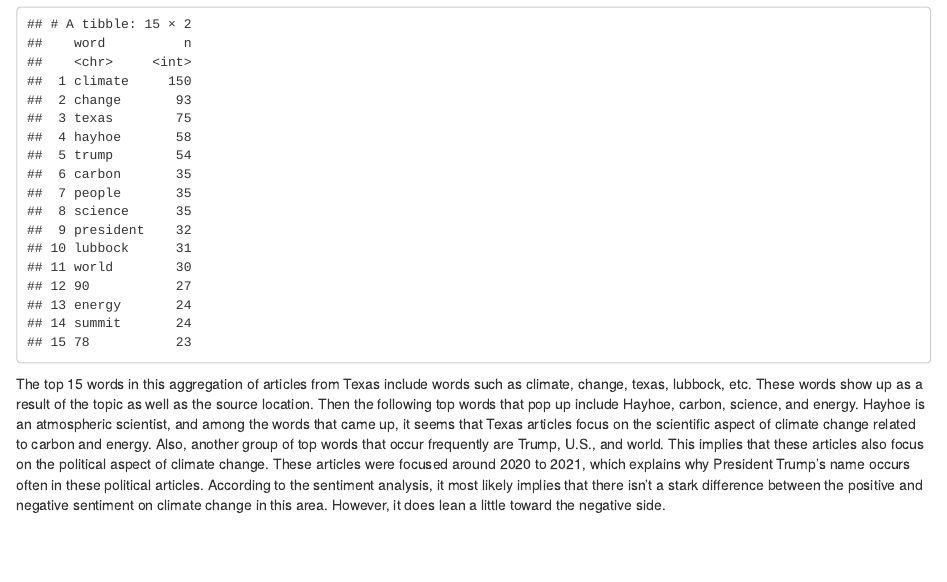
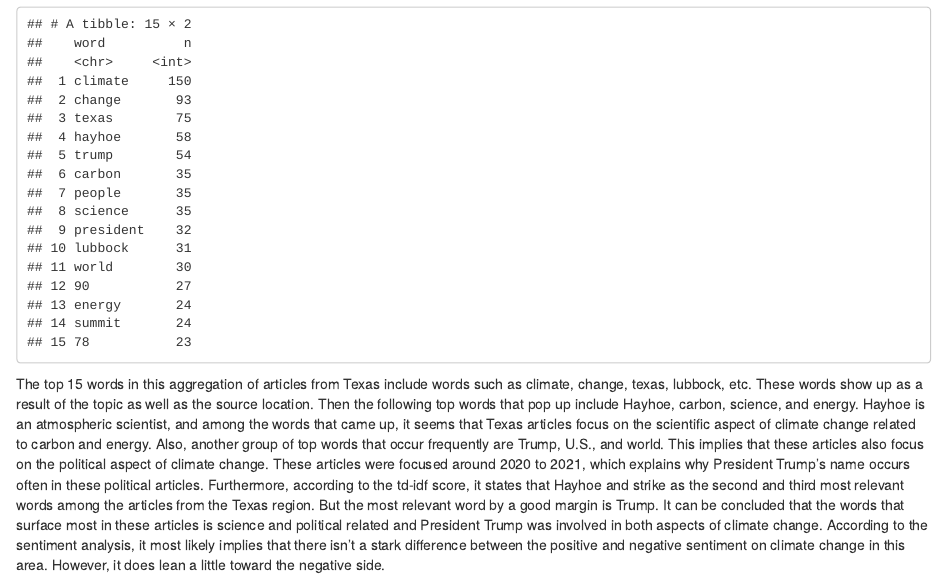
Before and after one commit to adrielk/DS-3001-Sentiment, an R Markdown document (text_lab_Peter.Rmd): the page in a window 1100 px wide, from 5530 px down. Rendered offline with R 4.5, knitr and Pandoc, with nearby package versions; some code elsewhere in the file could not run offline.

Commit message:
texas done

````diff
--- a/text_lab_Peter.Rmd
+++ b/text_lab_Peter.Rmd
@@ -160,4 +160,5 @@ head(doc_word, 15)
 ```
 
 The top 15 words in this aggregation of articles from Texas include words such as climate, change, texas, lubbock, etc. These words show up as a result of the topic as well as the source location. Then the following top words that pop up include Hayhoe, carbon, science, and energy. Hayhoe is an atmospheric scientist, and among the words that came up, it seems that Texas articles focus on the scientific aspect of climate change related to carbon and energy.  Also, another group of top words that occur frequently are Trump, U.S., and world. This implies that these articles also focus on the political aspect of climate change. These articles were focused around 2020 to 2021, which explains why President Trump's name occurs often in these political articles.
+Furthermore, according to the td-idf score, it states that Hayhoe and strike as the second and third most relevant words among the articles from the Texas region. But the most relevant word by a good margin is Trump. It can be concluded that the words that surface most in these articles is science and political related and President Trump was involved in both aspects of climate change.
 According to the sentiment analysis, it most likely implies that there isn't a stark difference between the positive and negative sentiment on climate change in this area. However, it does lean a little toward the negative side.
````
